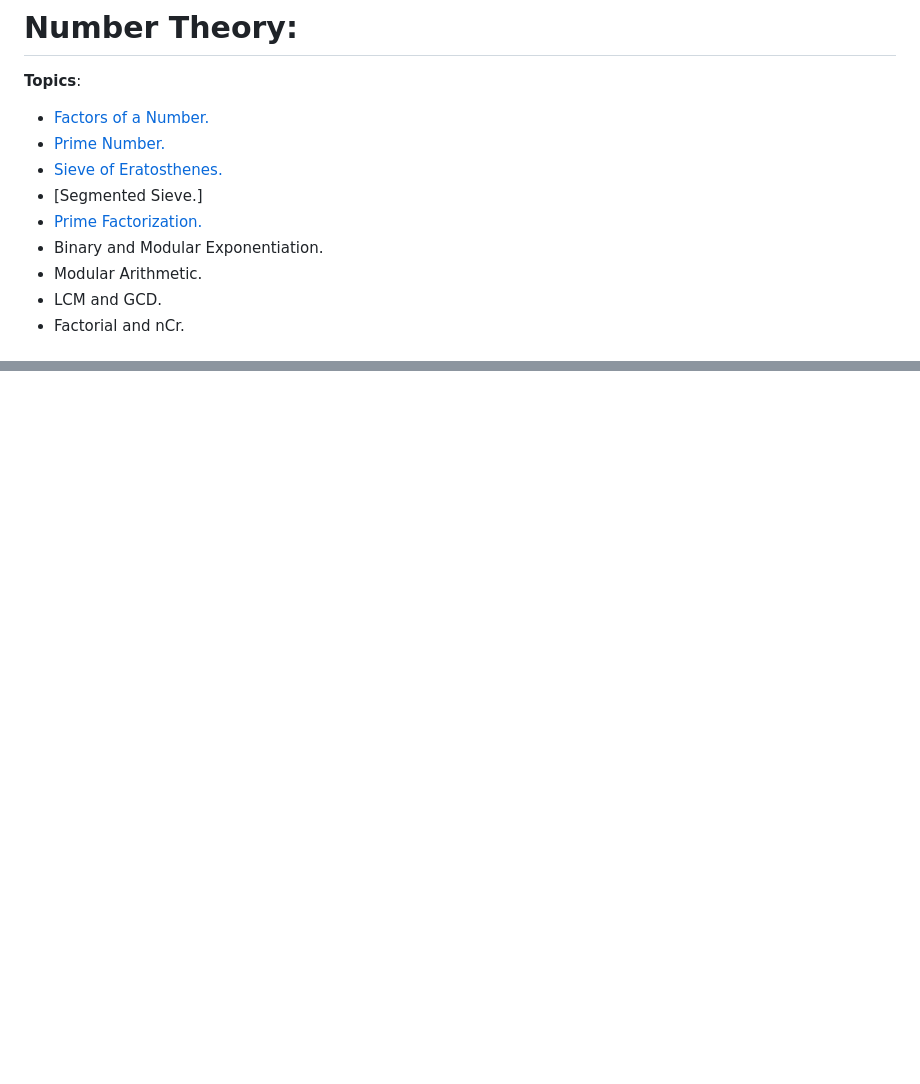
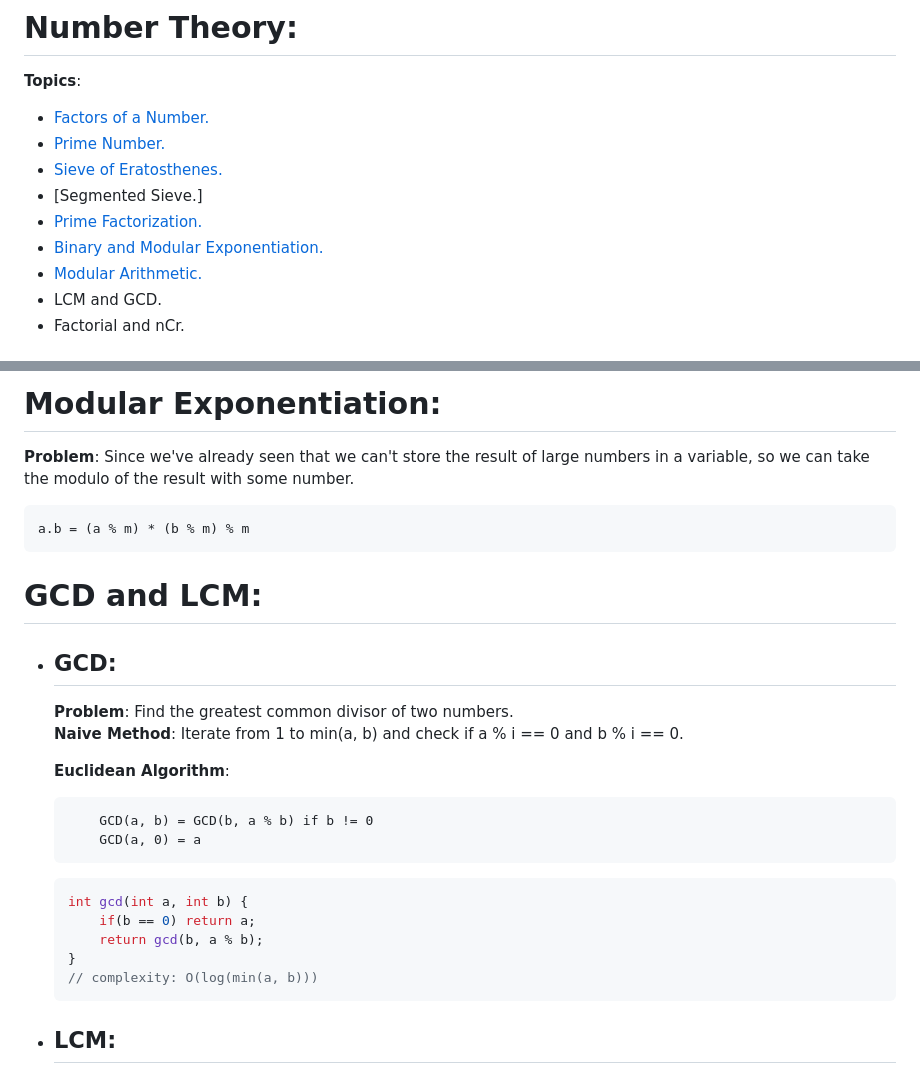
Before and after one commit to sharma-dikshant/cp, a Markdown page: number theory/numbertheory.md, 2 parts joined by grey strips. Rendered like a GitHub page; blank space fills up the shorter version.

````diff
--- a/number theory/numbertheory.md
+++ b/number theory/numbertheory.md
@@ -5,8 +5,8 @@ __Topics__:
 - [Sieve of Eratosthenes.](#sieve-of-eratosthenes)
 - [Segmented Sieve.]
 - [Prime Factorization.](#prime-factorization)
-- Binary and Modular Exponentiation.
-- Modular Arithmetic.
+- [Binary and Modular Exponentiation.](#binary-exponentiation)
+- [Modular Arithmetic.](#modular-arithmetic)
 - LCM and GCD.
 - Factorial and nCr.
 
@@ -210,0 +270,27 @@ __(-3) % 12 = 9__
+# Modular Exponentiation:
+__Problem__: Since we've already seen that we can't store the result of large numbers in a variable, so we can take the modulo of the result with some number.
+
+```txt
+a.b = (a % m) * (b % m) % m
+```
+
+# GCD and LCM:
+- ## GCD:
+    __Problem__: Find the greatest common divisor of two numbers.
+    __Naive Method__: Iterate from 1 to min(a, b) and check if a % i == 0 and b % i == 0.
+
+    __Euclidean Algorithm__:
+    ```txt
+        GCD(a, b) = GCD(b, a % b) if b != 0
+        GCD(a, 0) = a
+    ```
+
+    ```cpp
+    int gcd(int a, int b) {
+        if(b == 0) return a;
+        return gcd(b, a % b);
+    }
+    // complexity: O(log(min(a, b)))
+    ```
+
+- ## LCM:
````
Also changed, not shown: other parts of number theory/numbertheory.md (+59 -0 lines), number theory/image.png (added).
